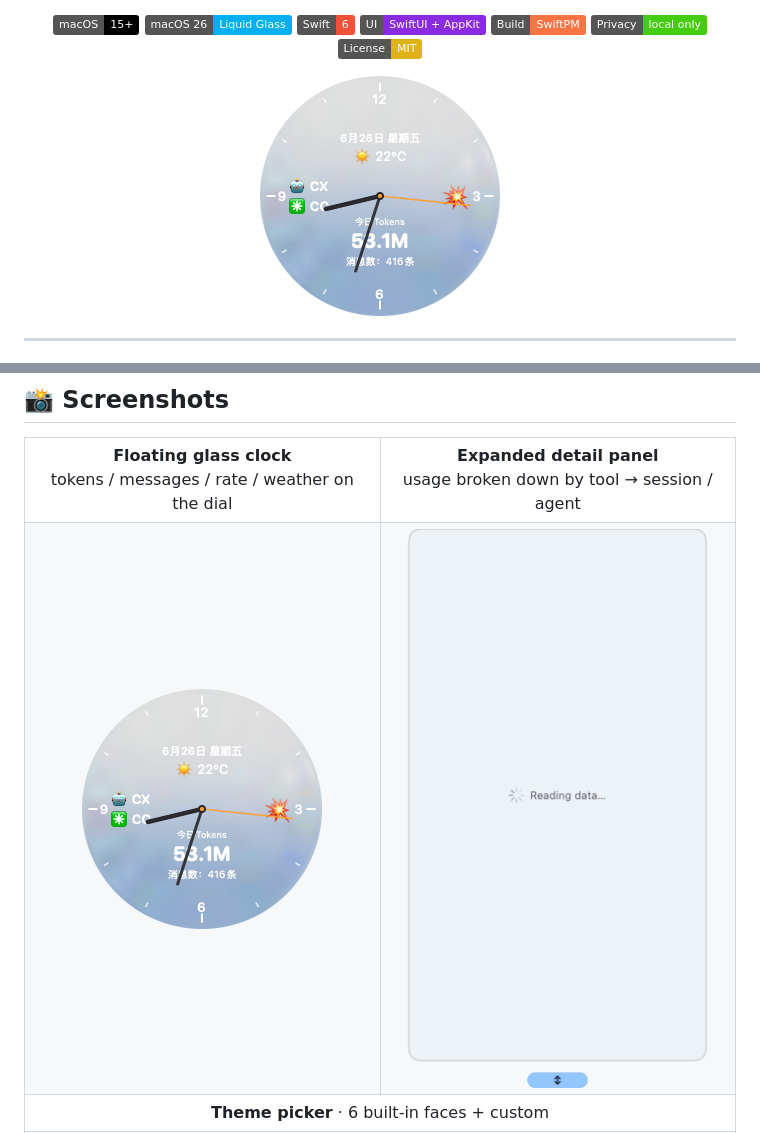
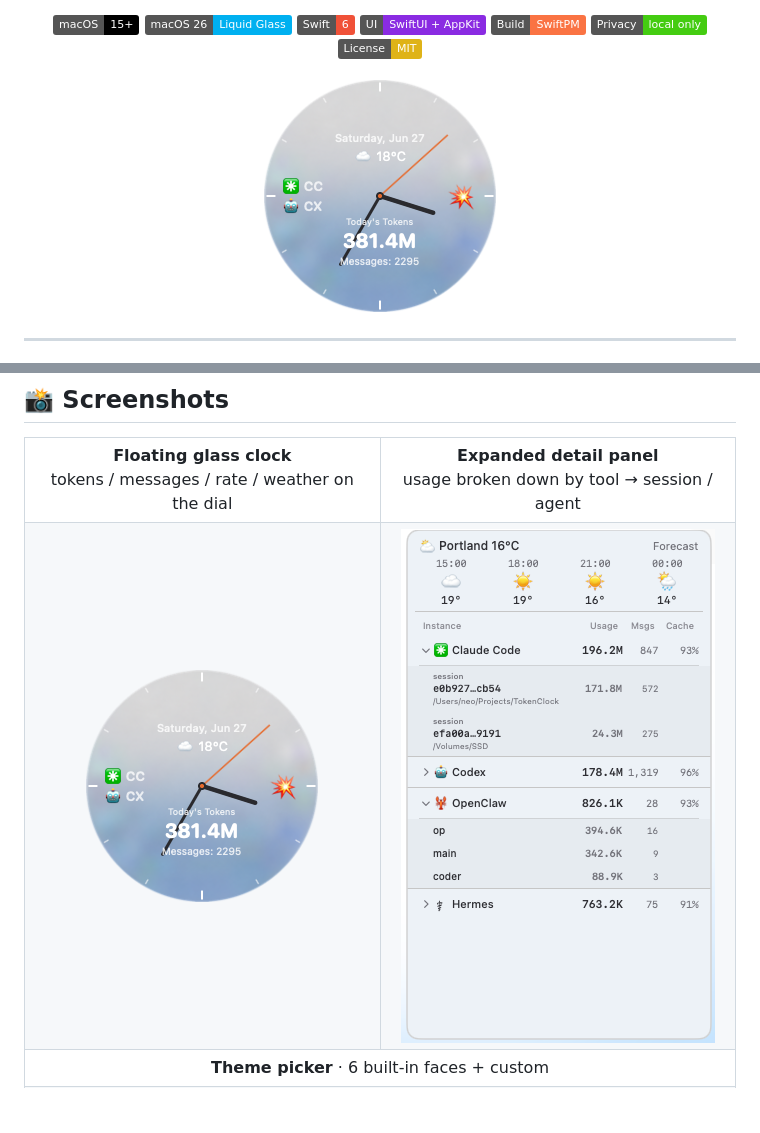
Before and after one commit to Neo-Isshin/TokenClock, a Markdown page: README.en.md, 2 parts joined by grey strips. Drawn GitHub-style; pictures changed too: docs/screenshots/dropdown_en.png, docs/screenshots/hero_en.png (added); badges without logos; blank space fills up the shorter version.

Commit message:
docs(readme): EN hero shot + use provided EN/ZH dropdown screenshots
英文版：新截 glass 主题英文表盘主图 hero_en.png，README.en.md 改用。
详情面板：改用用户提供的中/英文截图，替换之前处于 loading 状态的版本（dropdown_en.png / dropdown_zh.png）。
中文版主图 hero.png 暂未更新（待后续切中文截取）。

```diff
--- a/README.en.md
+++ b/README.en.md
@@ -18,7 +18,7 @@
 
 <div align="center">
 
-![TokenClock — floating Liquid Glass desktop clock](docs/screenshots/hero.png)
+![TokenClock — floating Liquid Glass desktop clock](docs/screenshots/hero_en.png)
 
 </div>
 
@@ -65,7 +65,7 @@ It's built with the macOS 26 **Liquid Glass** material for a crystal clock disc,
     <td width="50%" align="center"><b>Expanded detail panel</b><br>usage broken down by tool → session / agent</td>
   </tr>
   <tr>
-    <td width="50%" align="center"><img src="docs/screenshots/hero.png" alt="hero"></td>
+    <td width="50%" align="center"><img src="docs/screenshots/hero_en.png" alt="hero"></td>
     <td width="50%" align="center"><img src="docs/screenshots/dropdown_en.png" alt="dropdown"></td>
   </tr>
   <tr>
```
Also changed, not shown: docs/screenshots/dropdown_zh.png.
